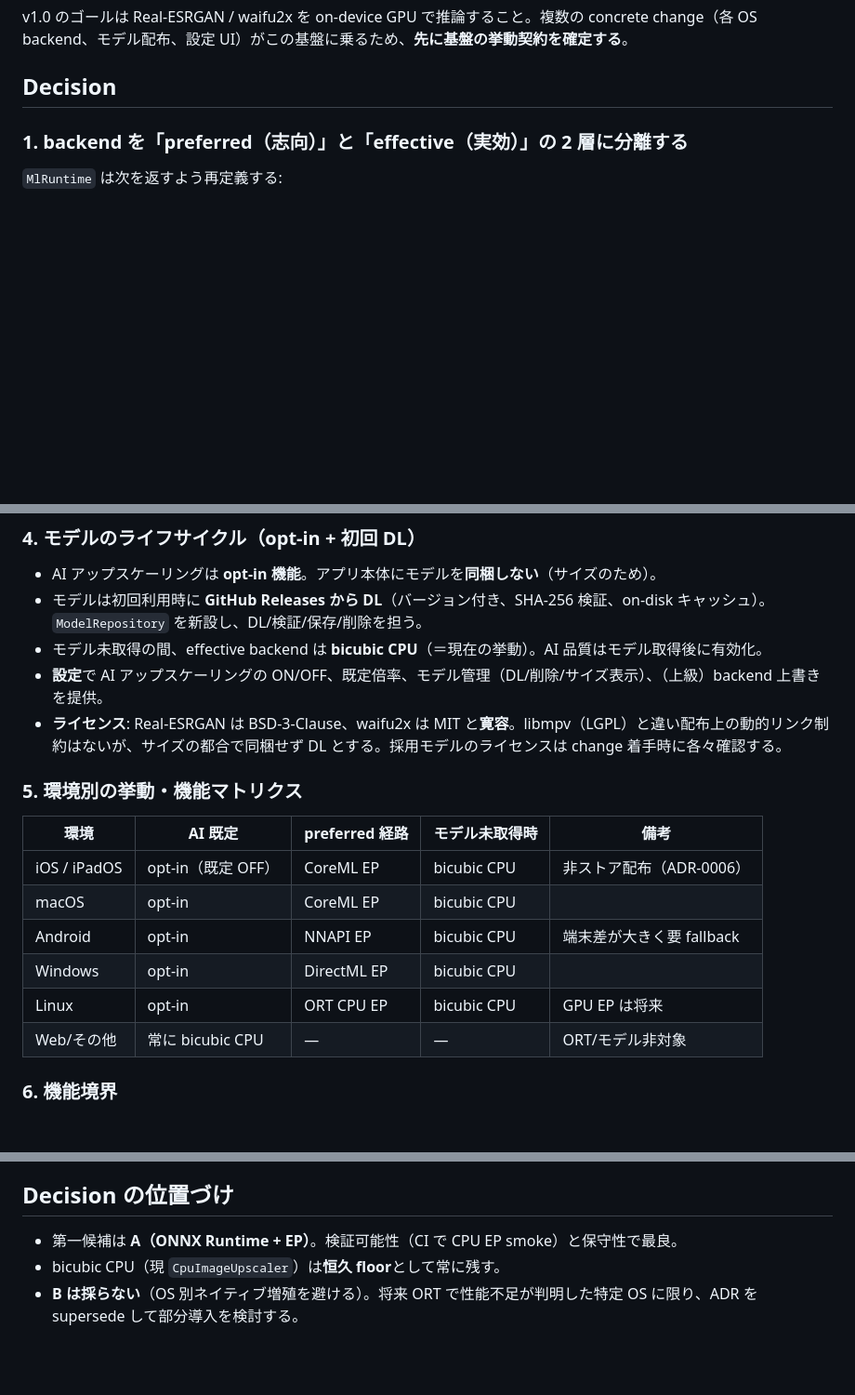
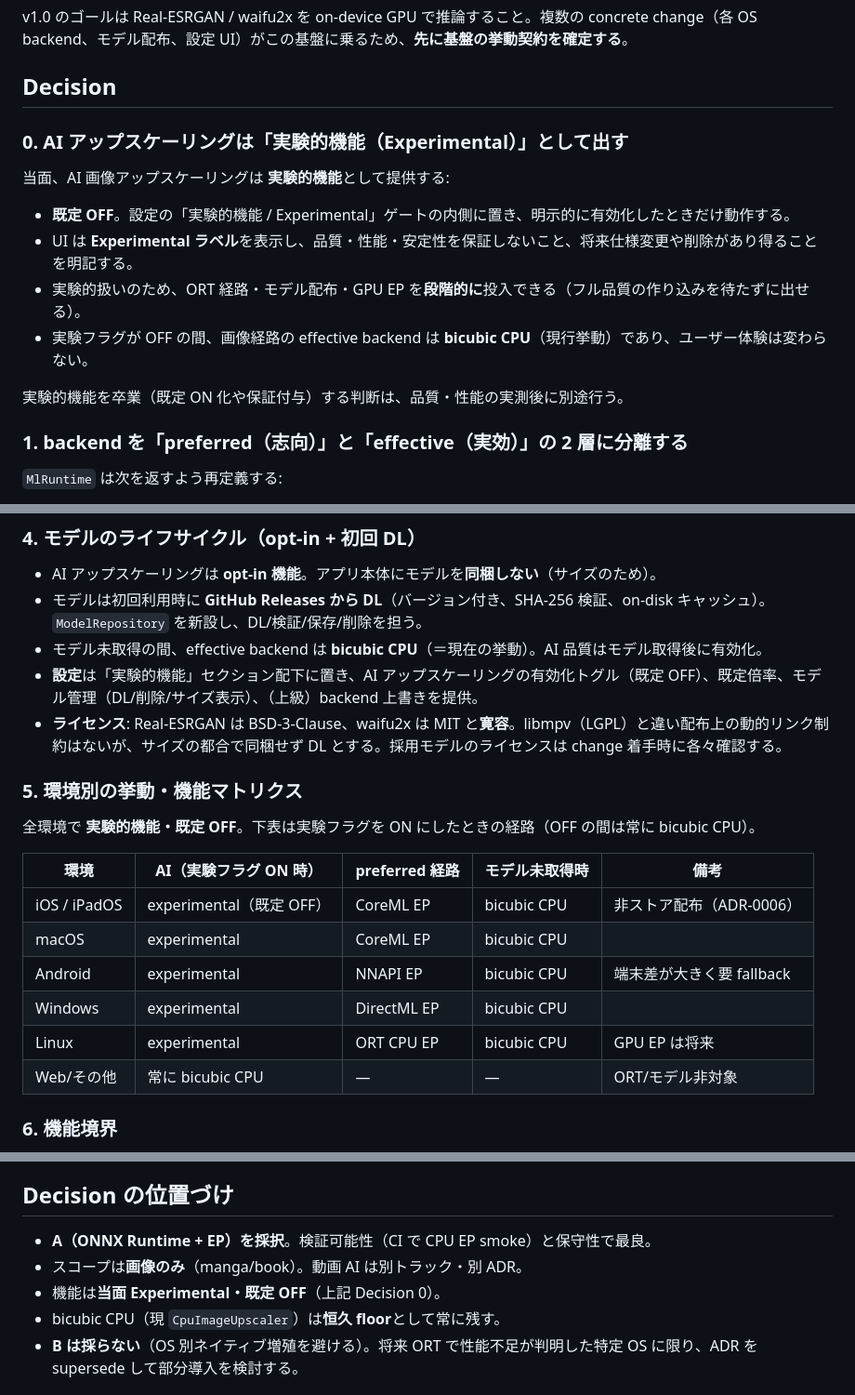
Before and after one commit to geekjapan/GeekPlayer, a Markdown page: docs/adr/0007-ai-upscaling-runtime-strategy.md, 3 parts joined by grey strips. Shown at 93% size. Rendered like a GitHub page; blank space fills up the shorter version.

Commit message:
ADR-0007: accept direction — ONNX Runtime, images-only, experimental
Per review: confirm ONNX Runtime + Execution Provider consolidation, keep scope
to images (manga/book), and ship AI upscaling as an Experimental feature
(default OFF, behind a Settings "Experimental" gate, no quality/stability
guarantees) until quality/perf are measured. Status: proposed -> accepted.

Co-Authored-By: Claude Opus 4.8 (1M context) <noreply@anthropic.com>

```diff
--- a/docs/adr/0007-ai-upscaling-runtime-strategy.md
+++ b/docs/adr/0007-ai-upscaling-runtime-strategy.md
@@ -24,6 +24,17 @@ v0.2 で AI 高画質化の足場を 2 段階で入れた:
 v1.0 のゴールは Real-ESRGAN / waifu2x を on-device GPU で推論すること。複数の concrete change（各 OS backend、モデル配布、設定 UI）がこの基盤に乗るため、**先に基盤の挙動契約を確定する**。
 
 ## Decision
+
+### 0. AI アップスケーリングは「実験的機能（Experimental）」として出す
+
+当面、AI 画像アップスケーリングは **実験的機能**として提供する:
+
+- **既定 OFF**。設定の「実験的機能 / Experimental」ゲートの内側に置き、明示的に有効化したときだけ動作する。
+- UI は **Experimental ラベル**を表示し、品質・性能・安定性を保証しないこと、将来仕様変更や削除があり得ることを明記する。
+- 実験的扱いのため、ORT 経路・モデル配布・GPU EP を**段階的に**投入できる（フル品質の作り込みを待たずに出せる）。
+- 実験フラグが OFF の間、画像経路の effective backend は **bicubic CPU**（現行挙動）であり、ユーザー体験は変わらない。
+
+実験的機能を卒業（既定 ON 化や保証付与）する判断は、品質・性能の実測後に別途行う。
 
 ### 1. backend を「preferred（志向）」と「effective（実効）」の 2 層に分離する
 
@@ -64,18 +75,20 @@ preferred GPU EP（CoreML / NNAPI / DirectML / TensorRT）
 - AI アップスケーリングは **opt-in 機能**。アプリ本体にモデルを**同梱しない**（サイズのため）。
 - モデルは初回利用時に **GitHub Releases から DL**（バージョン付き、SHA-256 検証、on-disk キャッシュ）。`ModelRepository` を新設し、DL/検証/保存/削除を担う。
 - モデル未取得の間、effective backend は **bicubic CPU**（＝現在の挙動）。AI 品質はモデル取得後に有効化。
-- **設定**で AI アップスケーリングの ON/OFF、既定倍率、モデル管理（DL/削除/サイズ表示）、（上級）backend 上書きを提供。
+- **設定**は「実験的機能」セクション配下に置き、AI アップスケーリングの有効化トグル（既定 OFF）、既定倍率、モデル管理（DL/削除/サイズ表示）、（上級）backend 上書きを提供。
 - **ライセンス**: Real-ESRGAN は BSD-3-Clause、waifu2x は MIT と**寛容**。libmpv（LGPL）と違い配布上の動的リンク制約はないが、サイズの都合で同梱せず DL とする。採用モデルのライセンスは change 着手時に各々確認する。
 
 ### 5. 環境別の挙動・機能マトリクス
 
-| 環境 | AI 既定 | preferred 経路 | モデル未取得時 | 備考 |
+全環境で **実験的機能・既定 OFF**。下表は実験フラグを ON にしたときの経路（OFF の間は常に bicubic CPU）。
+
+| 環境 | AI（実験フラグ ON 時） | preferred 経路 | モデル未取得時 | 備考 |
 |---|---|---|---|---|
-| iOS / iPadOS | opt-in（既定 OFF） | CoreML EP | bicubic CPU | 非ストア配布（ADR-0006） |
-| macOS | opt-in | CoreML EP | bicubic CPU | |
-| Android | opt-in | NNAPI EP | bicubic CPU | 端末差が大きく要 fallback |
-| Windows | opt-in | DirectML EP | bicubic CPU | |
-| Linux | opt-in | ORT CPU EP | bicubic CPU | GPU EP は将来 |
+| iOS / iPadOS | experimental（既定 OFF） | CoreML EP | bicubic CPU | 非ストア配布（ADR-0006） |
+| macOS | experimental | CoreML EP | bicubic CPU | |
+| Android | experimental | NNAPI EP | bicubic CPU | 端末差が大きく要 fallback |
+| Windows | experimental | DirectML EP | bicubic CPU | |
+| Linux | experimental | ORT CPU EP | bicubic CPU | GPU EP は将来 |
 | Web/その他 | 常に bicubic CPU | — | — | ORT/モデル非対象 |
 
 ### 6. 機能境界
@@ -106,7 +119,9 @@ preferred GPU EP（CoreML / NNAPI / DirectML / TensorRT）
 
 ## Decision の位置づけ
 
-- 第一候補は **A（ONNX Runtime + EP）**。検証可能性（CI で CPU EP smoke）と保守性で最良。
+- **A（ONNX Runtime + EP）を採択**。検証可能性（CI で CPU EP smoke）と保守性で最良。
+- スコープは**画像のみ**（manga/book）。動画 AI は別トラック・別 ADR。
+- 機能は**当面 Experimental・既定 OFF**（上記 Decision 0）。
 - bicubic CPU（現 `CpuImageUpscaler`）は**恒久 floor**として常に残す。
 - **B は採らない**（OS 別ネイティブ増殖を避ける）。将来 ORT で性能不足が判明した特定 OS に限り、ADR を supersede して部分導入を検討する。
 
```
Also changed, not shown: other parts of docs/adr/0007-ai-upscaling-runtime-strategy.md (+1 -1 lines), docs/HANDOFF.md (+2 -2 lines), docs/roadmap.md (+2 -1 lines).
